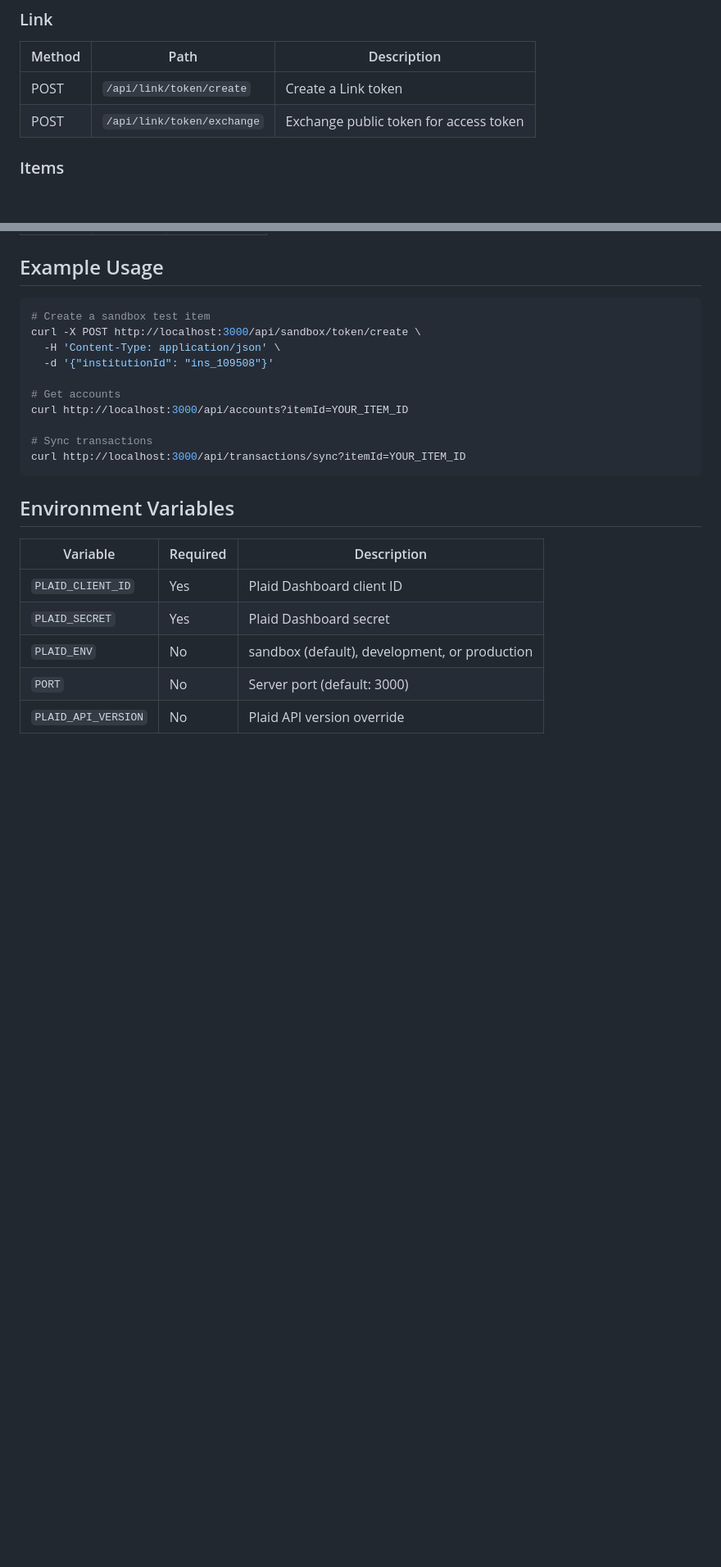
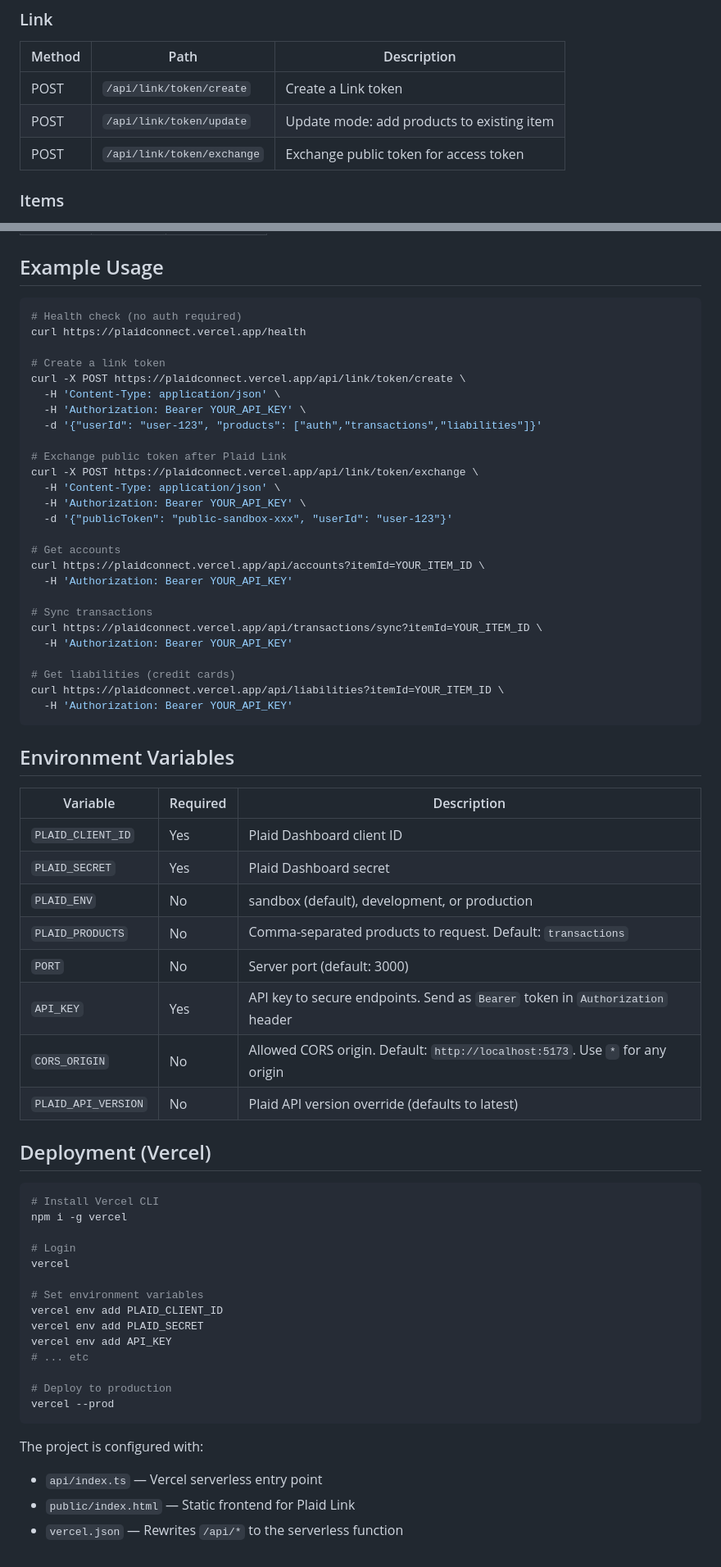
Before and after one commit to salas81/plaidconnect-server, a Markdown page: README.md, 2 parts joined by grey strips. Shown at 82% size. Rendered like a GitHub page; blank space fills up the shorter version.

Commit message:
Update README with Vercel deployment and add API_REFERENCE.md

````diff
--- a/README.md
+++ b/README.md
@@ -41,6 +70,7 @@ npm run dev
 | Method | Path | Description |
 |--------|------|-------------|
 | POST | `/api/link/token/create` | Create a Link token |
+| POST | `/api/link/token/update` | Update mode: add products to existing item |
 | POST | `/api/link/token/exchange` | Exchange public token for access token |
 
 ### Items
@@ -89,16 +126,32 @@ npm run dev
 ## Example Usage
 
 ```bash
-# Create a sandbox test item
-curl -X POST http://localhost:3000/api/sandbox/token/create \
+# Health check (no auth required)
+curl https://plaidconnect.vercel.app/health
+
+# Create a link token
+curl -X POST https://plaidconnect.vercel.app/api/link/token/create \
   -H 'Content-Type: application/json' \
-  -d '{"institutionId": "ins_109508"}'
+  -H 'Authorization: Bearer YOUR_API_KEY' \
+  -d '{"userId": "user-123", "products": ["auth","transactions","liabilities"]}'
+
+# Exchange public token after Plaid Link
+curl -X POST https://plaidconnect.vercel.app/api/link/token/exchange \
+  -H 'Content-Type: application/json' \
+  -H 'Authorization: Bearer YOUR_API_KEY' \
+  -d '{"publicToken": "public-sandbox-xxx", "userId": "user-123"}'
 
 # Get accounts
-curl http://localhost:3000/api/accounts?itemId=YOUR_ITEM_ID
+curl https://plaidconnect.vercel.app/api/accounts?itemId=YOUR_ITEM_ID \
+  -H 'Authorization: Bearer YOUR_API_KEY'
 
 # Sync transactions
-curl http://localhost:3000/api/transactions/sync?itemId=YOUR_ITEM_ID
+curl https://plaidconnect.vercel.app/api/transactions/sync?itemId=YOUR_ITEM_ID \
+  -H 'Authorization: Bearer YOUR_API_KEY'
+
+# Get liabilities (credit cards)
+curl https://plaidconnect.vercel.app/api/liabilities?itemId=YOUR_ITEM_ID \
+  -H 'Authorization: Bearer YOUR_API_KEY'
 ```
 
 ## Environment Variables
@@ -108,5 +161,32 @@ curl http://localhost:3000/api/transactions/sync?itemId=YOUR_ITEM_ID
 | `PLAID_CLIENT_ID` | Yes | Plaid Dashboard client ID |
 | `PLAID_SECRET` | Yes | Plaid Dashboard secret |
 | `PLAID_ENV` | No | sandbox (default), development, or production |
+| `PLAID_PRODUCTS` | No | Comma-separated products to request. Default: `transactions` |
 | `PORT` | No | Server port (default: 3000) |
-| `PLAID_API_VERSION` | No | Plaid API version override |
+| `API_KEY` | Yes | API key to secure endpoints. Send as `Bearer` token in `Authorization` header |
+| `CORS_ORIGIN` | No | Allowed CORS origin. Default: `http://localhost:5173`. Use `*` for any origin |
+| `PLAID_API_VERSION` | No | Plaid API version override (defaults to latest) |
+
+## Deployment (Vercel)
+
+```bash
+# Install Vercel CLI
+npm i -g vercel
+
+# Login
+vercel
+
+# Set environment variables
+vercel env add PLAID_CLIENT_ID
+vercel env add PLAID_SECRET
+vercel env add API_KEY
+# ... etc
+
+# Deploy to production
+vercel --prod
+```
+
+The project is configured with:
+- `api/index.ts` — Vercel serverless entry point
+- `public/index.html` — Static frontend for Plaid Link
+- `vercel.json` — Rewrites `/api/*` to the serverless function
````
Also changed, not shown: other parts of README.md (+39 -3 lines), API_REFERENCE.md (added, +429 -0 lines).
